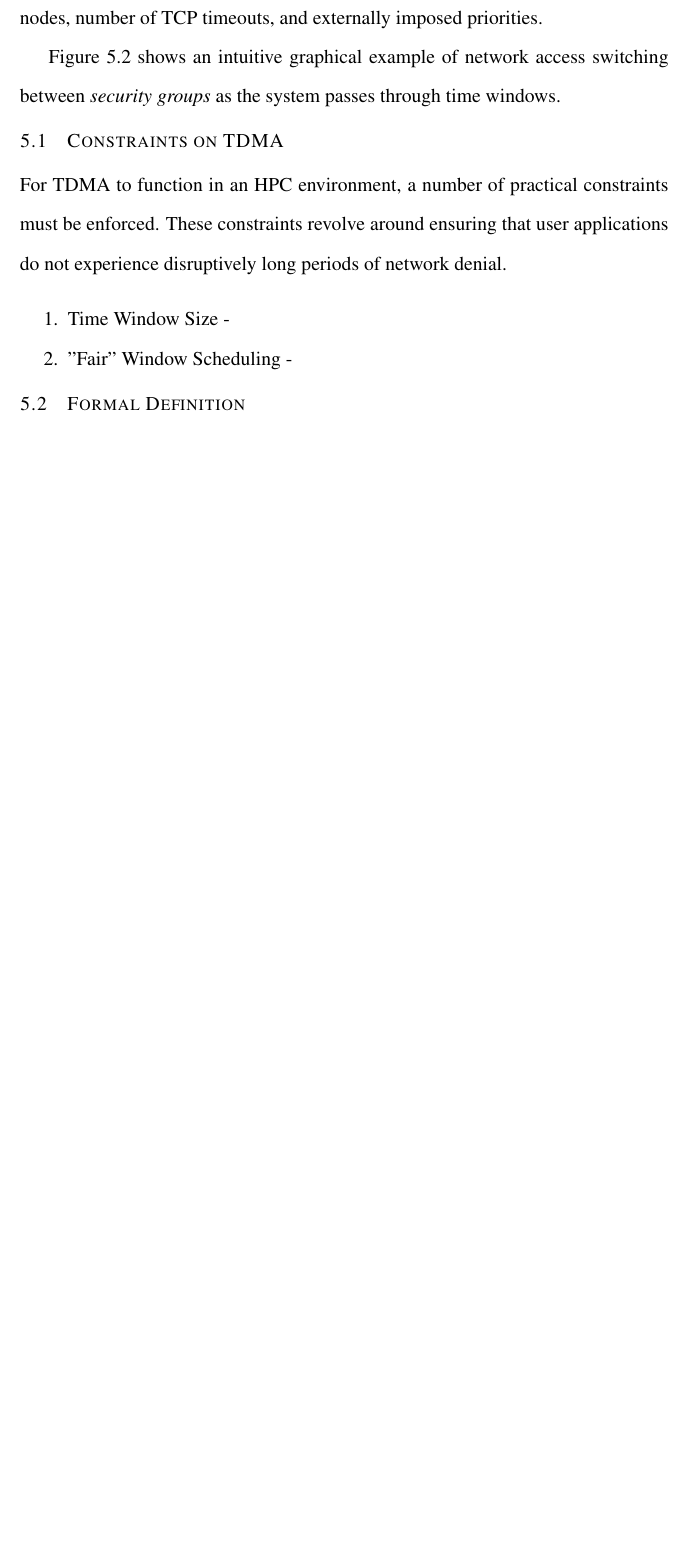
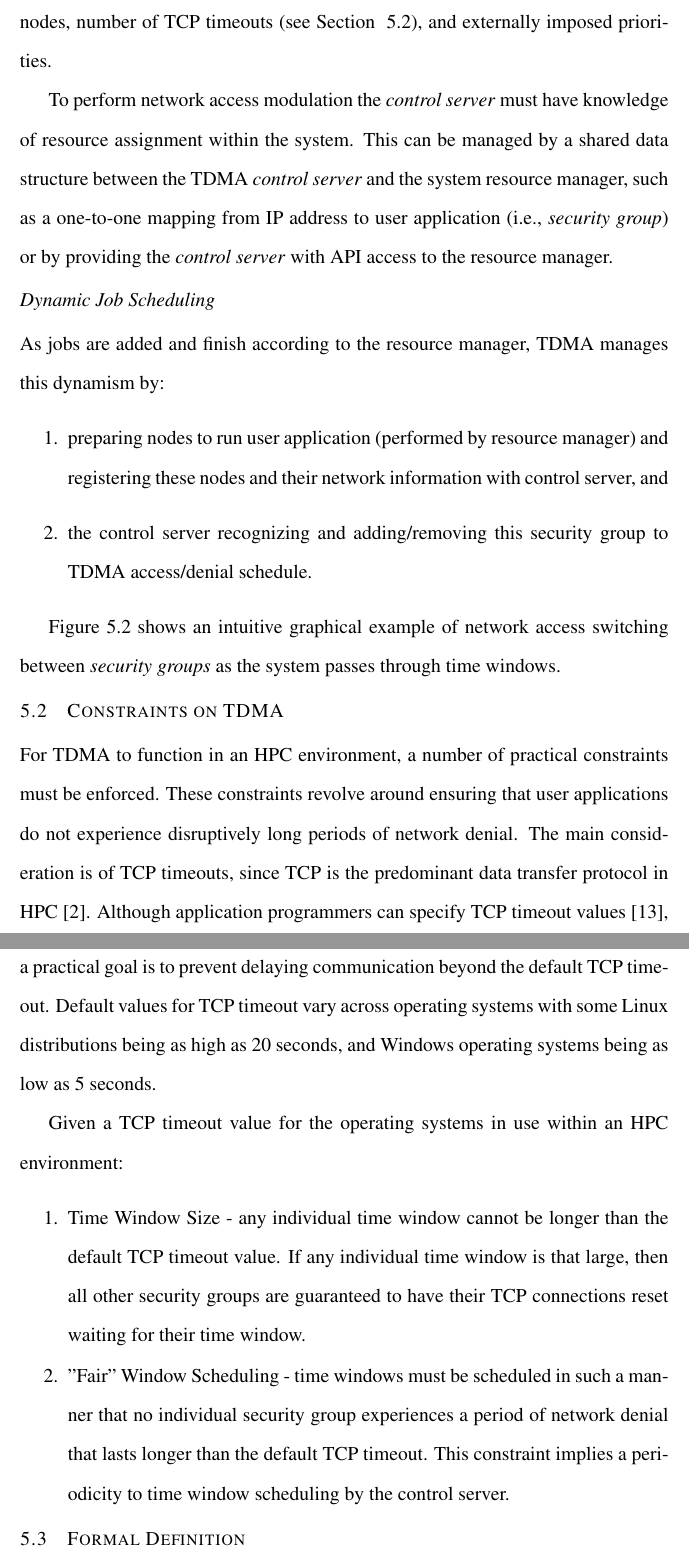
Before and after one commit to drveera/thesis, a LaTeX thesis (jwfergus_thesis.tex): part of page 25 of 53 before the commit and two parts of pages 25 and 26 of 55 after it, the two joined at a grey line, cut so that both start at the same text, the shorter picture padded with empty space. Compiled offline with pdfLaTeX.

Commit message:
latest changes

```diff
--- a/jwfergus_thesis.tex
+++ b/jwfergus_thesis.tex
@@ -274,15 +274,28 @@ A fundamental requirement of the solution is that it be transparent to user appl
 
 The TDMA scheme introduced in Chapter~\ref{chap:introduction}: Section~\ref{sec:TDMA_intro} mimics the security of physical separation by enforcing temporal separation of network access (and denial) according to \textit{security groups}. This network access denial must be enforced at the operating system level on each compute node and controlled by the \textit{control server} which separates them into time windows. By denying disparate \textit{security groups} the ability to send or receive on the network during the same time window, both passive (packet sniffing) and active (packet insertion) data sharing are prevented.
 
-The size and order of time windows are controlled by a scheduling policy within the \textit{control server}. Figure~\ref{fig:network_access_slots} give a simple example of a round-robin policy on two \textit{security groups}, although more complex scheduling can be created to optimize for throughput or enforce prioritization. Because the \textit{control server} modulates the opening and closing of network access at each time window, very fine grained control of scheduling policy can be achieved. It is possible to switch from round-robin scheduling during times of low network traffic to modulated window size during heavy usage by particular users, or according to whatever quality of service scheme best fits the applications. A number of heuristics are useful to consider for the creation of a dynamic priority scheduling algorithm: queue memory usage of compute nodes, number of TCP timeouts, and externally imposed priorities.
+\section{Centralized Scheduling}
+The size and order of time windows are controlled by a scheduling policy within the \textit{control server}. Figure~\ref{fig:network_access_slots} give a simple example of a round-robin policy on two \textit{security groups}, although more complex scheduling can be created to optimize for throughput or enforce prioritization. Because the \textit{control server} modulates the opening and closing of network access at each time window, very fine grained control of scheduling policy can be achieved. It is possible to switch from round-robin scheduling during times of low network traffic to modulated window size during heavy usage by particular users, or according to whatever quality of service scheme best fits the applications. A number of heuristics are useful to consider for the creation of a dynamic priority scheduling algorithm: queue memory usage of compute nodes, number of TCP timeouts (see Section ~\ref{sec:constraints}), and externally imposed priorities.
+
+To perform network access modulation the \textit{control server} must have knowledge of resource assignment within the system. This can be managed by a shared data structure between the TDMA \textit{control server} and the system resource manager, such as a one-to-one mapping from IP address to user application (i.e., \textit{security group}) or by providing the \textit{control server} with API access to the resource manager.
+
+\subsection{Dynamic Job Scheduling}
+As jobs are added and finish according to the resource manager, TDMA manages this dynamism by:
+\begin{enumerate}
+\item preparing nodes to run user application (performed by resource manager) and registering these nodes and their network information with control server, and
+\item the control server recognizing and adding/removing this security group to TDMA access/denial schedule.
+\end{enumerate}
 
 Figure~\ref{fig:network_access_switching} shows an intuitive graphical example of network access switching between \textit{security groups} as the system passes through time windows.
 
 \section{Constraints on TDMA}
-For TDMA to function in an HPC environment, a number of practical constraints must be enforced. These constraints revolve around ensuring that user applications do not experience disruptively long periods of network denial.
+\label{sec:constraints}
+For TDMA to function in an HPC environment, a number of practical constraints must be enforced. These constraints revolve around ensuring that user applications do not experience disruptively long periods of network denial. The main consideration is of TCP timeouts, since TCP is the predominant data transfer protocol in HPC~\cite{allcock2002data}. Although application programmers can specify TCP timeout values~\cite{eggert2009tcp}, a practical goal is to prevent delaying communication beyond the default TCP timeout. Default values for TCP timeout vary across operating systems with some Linux distributions being as high as $20$ seconds, and Windows operating systems being as low as $5$ seconds.
+
+Given a TCP timeout value for the operating systems in use within an HPC environment:
 \begin{enumerate} \itemsep1pt \parskip0pt \parsep0pt
-\item Time Window Size -
-\item "Fair" Window Scheduling -
+\item Time Window Size - any individual time window cannot be longer than the default TCP timeout value. If any individual time window is that large, then all other security groups are guaranteed to have their TCP connections reset waiting for their time window.
+\item "Fair" Window Scheduling - time windows must be scheduled in such a manner that no individual security group experiences a period of network denial that lasts longer than the default TCP timeout. This constraint implies a periodicity to time window scheduling by the control server.
 \end{enumerate}
 \section{Formal Definition}
 \label{sec:formal_definition}
```
Also changed, not shown: bibliography.bib (+17 -0 lines), jwfergus_thesis.bbl, jwfergus_thesis.tex (2 more changed lines), 3 other files.
